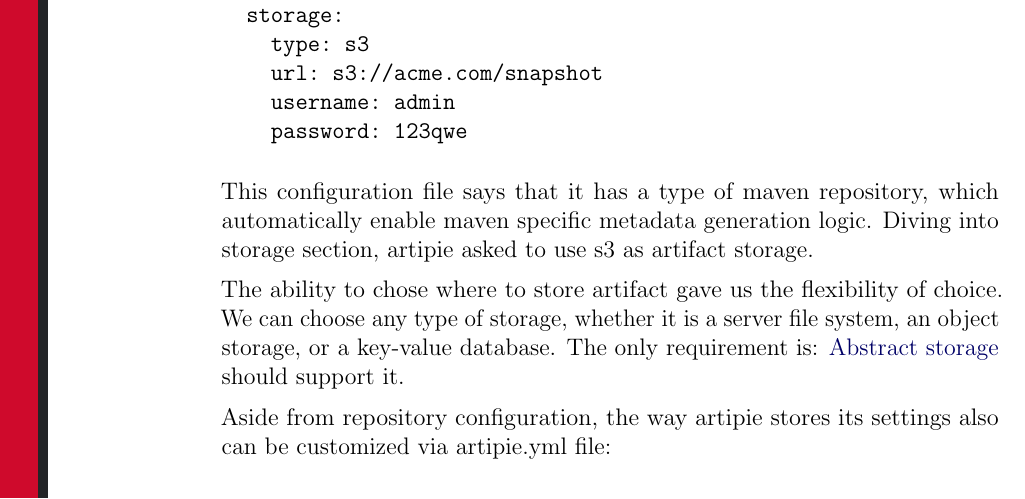
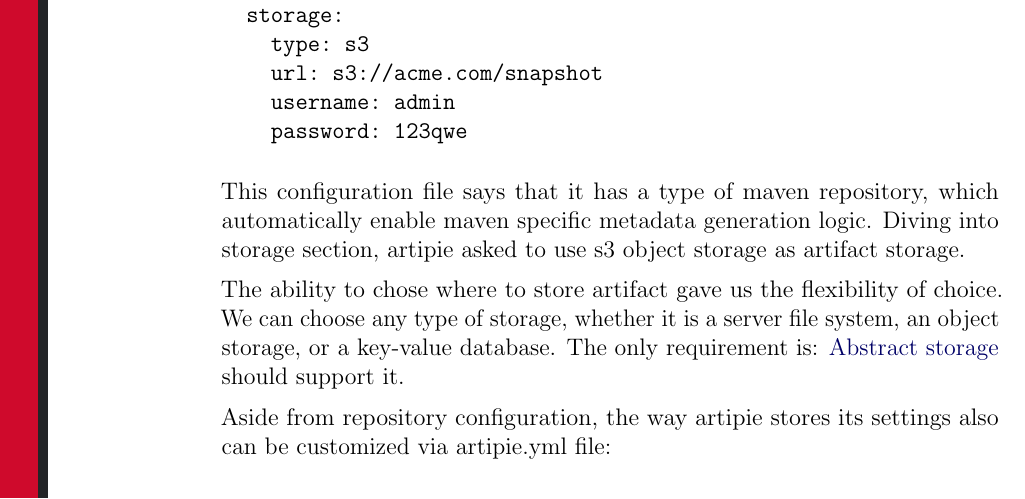
Before and after one commit to artipie/white-paper, a LaTeX paper (wp.tex): part of page 6 of 8, cut so that both start at the same text. Compiled offline with pdfLaTeX.

Commit message:
improve arch section

```diff
--- a/wp.tex
+++ b/wp.tex
@@ -316,7 +316,7 @@ repo:
 
 This configuration file says that it has a type of maven repository,
 which automatically enable maven specific metadata generation logic.
-Diving into storage section, artipie asked to use s3 as artifact storage.
+Diving into storage section, artipie asked to use s3 object storage as artifact storage.
 
 The ability to chose where to store artifact gave us the flexibility of choice.
 We can choose any type of storage, whether it is a server file system,
```
